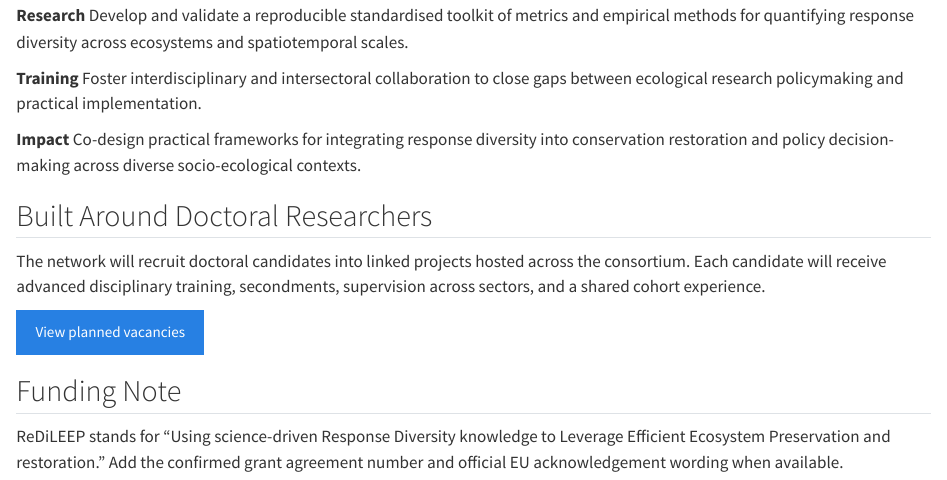
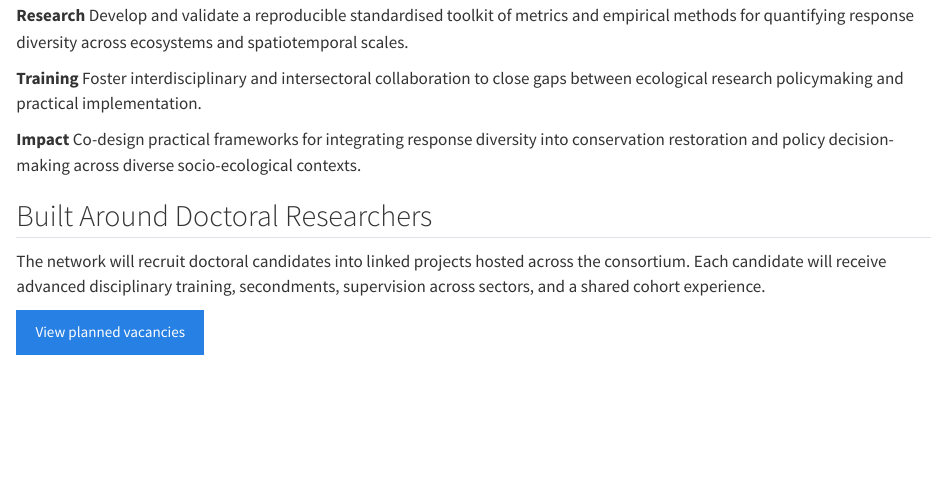
Before and after one commit to ResponseDiversityNetwork/Redileep-website, a Quarto document (index.qmd): the page in a window 1100 px wide, from 380 px down. Rendered offline with R 4.5, knitr and Pandoc in place of Quarto, with nearby package versions.

Commit message:
Re-sync index for funder-logo asset; remove superseded Funding Note placeholder from index.qmd
- assets/funder-logos/eu-funded.png was committed in 71a59ce but the working index had gone stale and stopped tracking it (cosmetic only, the file was already correctly in that commit's tree) - re-adding to bring the index back in sync, no content change.
- index.qmd's old 'Funding Note' placeholder section (asking to add grant number/EU wording once available) removed, now that the site-wide footer carries the real grant number and official EU acknowledgement text on every page.

```diff
--- a/index.qmd
+++ b/index.qmd
@@ -39,9 +39,3 @@ The network will recruit doctoral candidates into linked projects hosted across
 
 [View planned vacancies](vacancies.qmd){.btn .btn-primary}
 :::
-
-::: {.section}
-## Funding Note
-
-ReDiLEEP stands for "Using science-driven Response Diversity knowledge to Leverage Efficient Ecosystem Preservation and restoration." Add the confirmed grant agreement number and official EU acknowledgement wording when available.
-:::
```
Also changed, not shown: assets/funder-logos/eu-funded.png (added).
